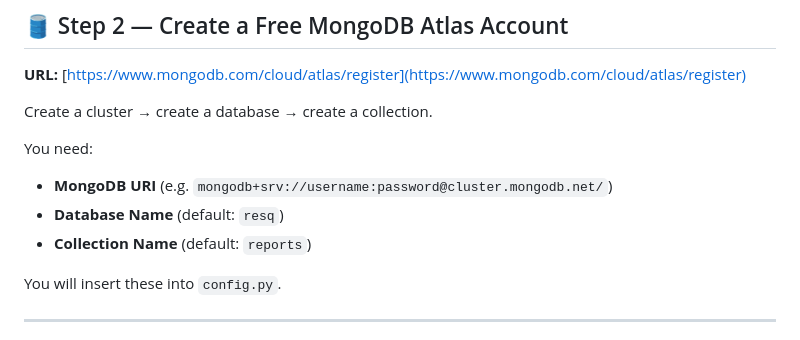
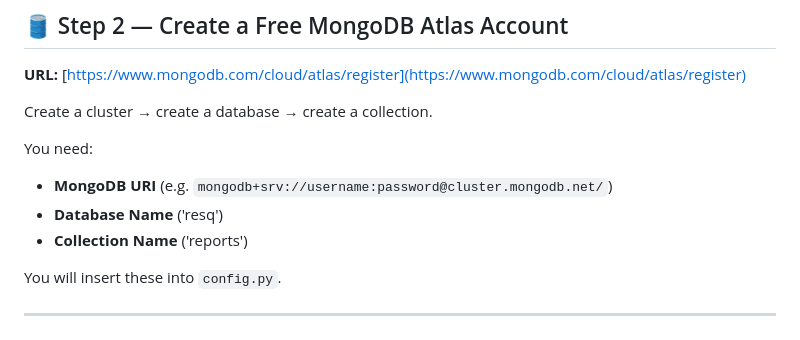
Before and after one commit to rh3nium/Road-Incident-Detection-and-SMS-Alert-Notification-System, a Markdown page: README.md, the part around the change printed below. Rendered like a GitHub page.

```diff
--- a/README.md
+++ b/README.md
@@ -224,8 +224,8 @@ Create a cluster → create a database → create a collection.
 You need:
 
 * **MongoDB URI** (e.g. `mongodb+srv://username:password@cluster.mongodb.net/`)
-* **Database Name** (default: `resq`)
-* **Collection Name** (default: `reports`)
+* **Database Name** ('resq')
+* **Collection Name** ('reports')
 
 You will insert these into `config.py`.
 
```
Also changed, not shown: other parts of README.md (+15 -15 lines).
